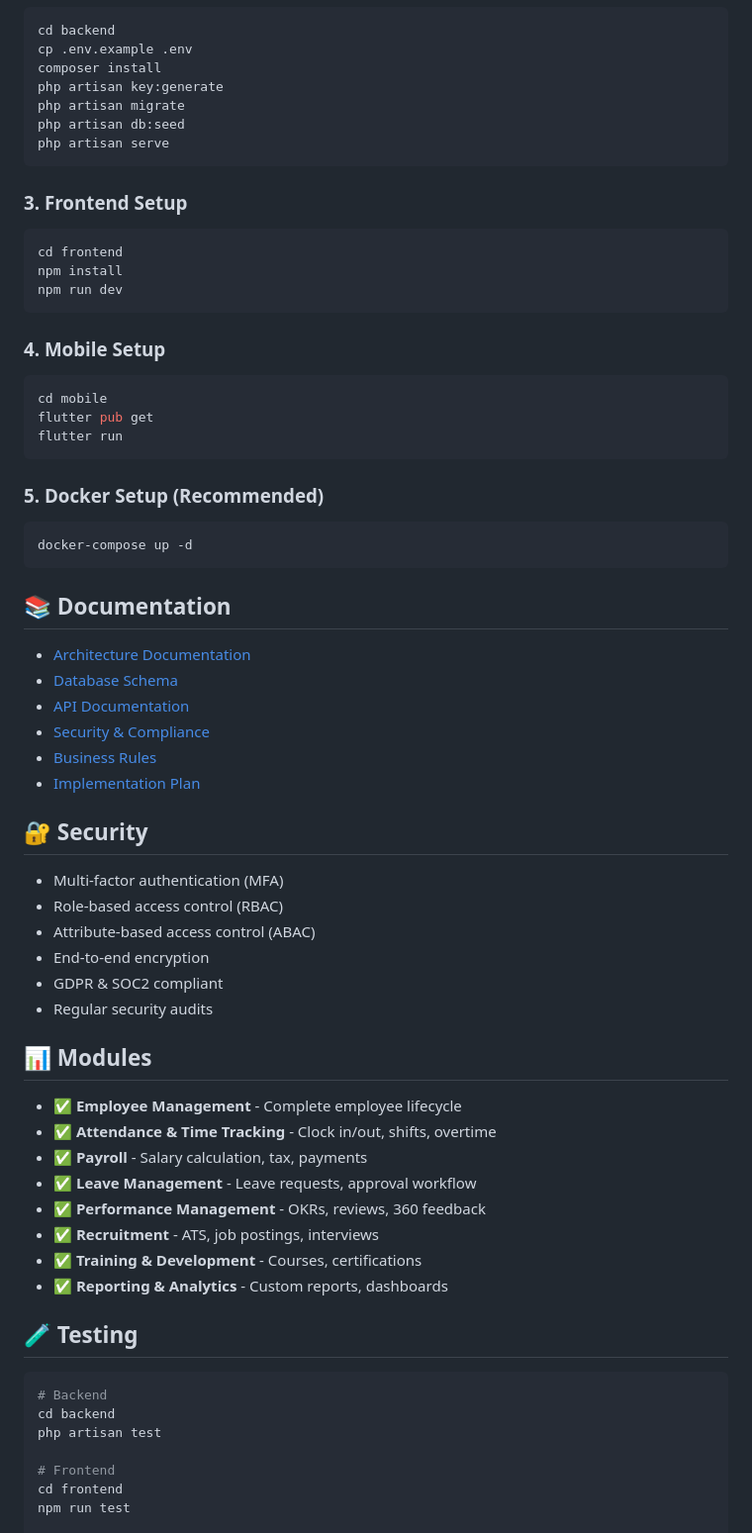
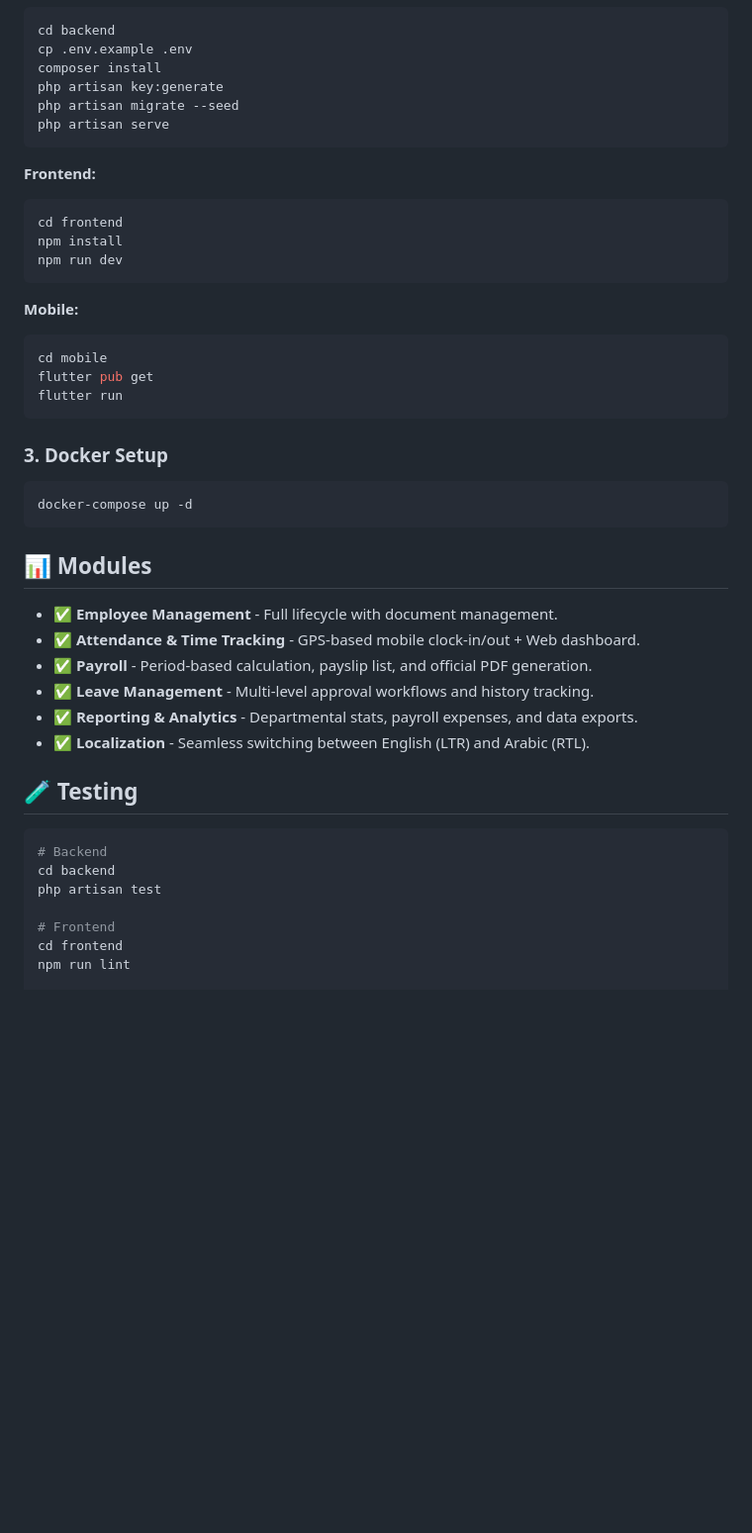
Before and after one commit to ahmedabdelhaleemnoby/hrm-platform, a Markdown page: README.md, the part around one of its changes. Shown at 99% size. GitHub-like rendering; blank space fills up the shorter version.

````diff
--- a/README.md
+++ b/README.md
@@ -74,61 +72,37 @@ cd backend
 cp .env.example .env
 composer install
 php artisan key:generate
-php artisan migrate
-php artisan db:seed
+php artisan migrate --seed
 php artisan serve
 ```
 
-### 3. Frontend Setup
-
+**Frontend:**
 ```bash
 cd frontend
 npm install
 npm run dev
 ```
 
-### 4. Mobile Setup
-
+**Mobile:**
 ```bash
 cd mobile
 flutter pub get
 flutter run
 ```
 
-### 5. Docker Setup (Recommended)
-
+### 3. Docker Setup
 ```bash
 docker-compose up -d
 ```
 
-## 📚 Documentation
-
-- [Architecture Documentation](docs/architecture.md)
-- [Database Schema](docs/database_schema.md)
-- [API Documentation](docs/api_design.md)
-- [Security & Compliance](docs/security_compliance.md)
-- [Business Rules](docs/business_rules.md)
-- [Implementation Plan](docs/implementation_plan.md)
-
-## 🔐 Security
-
-- Multi-factor authentication (MFA)
-- Role-based access control (RBAC)
-- Attribute-based access control (ABAC)
-- End-to-end encryption
-- GDPR & SOC2 compliant
-- Regular security audits
-
 ## 📊 Modules
 
-- ✅ **Employee Management** - Complete employee lifecycle
-- ✅ **Attendance & Time Tracking** - Clock in/out, shifts, overtime
-- ✅ **Payroll** - Salary calculation, tax, payments
-- ✅ **Leave Management** - Leave requests, approval workflow
-- ✅ **Performance Management** - OKRs, reviews, 360 feedback
-- ✅ **Recruitment** - ATS, job postings, interviews
-- ✅ **Training & Development** - Courses, certifications
-- ✅ **Reporting & Analytics** - Custom reports, dashboards
+- ✅ **Employee Management** - Full lifecycle with document management.
+- ✅ **Attendance & Time Tracking** - GPS-based mobile clock-in/out + Web dashboard.
+- ✅ **Payroll** - Period-based calculation, payslip list, and official PDF generation.
+- ✅ **Leave Management** - Multi-level approval workflows and history tracking.
+- ✅ **Reporting & Analytics** - Departmental stats, payroll expenses, and data exports.
+- ✅ **Localization** - Seamless switching between English (LTR) and Arabic (RTL).
 
 ## 🧪 Testing
 
@@ -139,7 +113,7 @@ php artisan test
 
 # Frontend
 cd frontend
-npm run test
+npm run lint
 
 # Mobile
 cd mobile
````
Also changed, not shown: other parts of README.md (+36 -78 lines).
